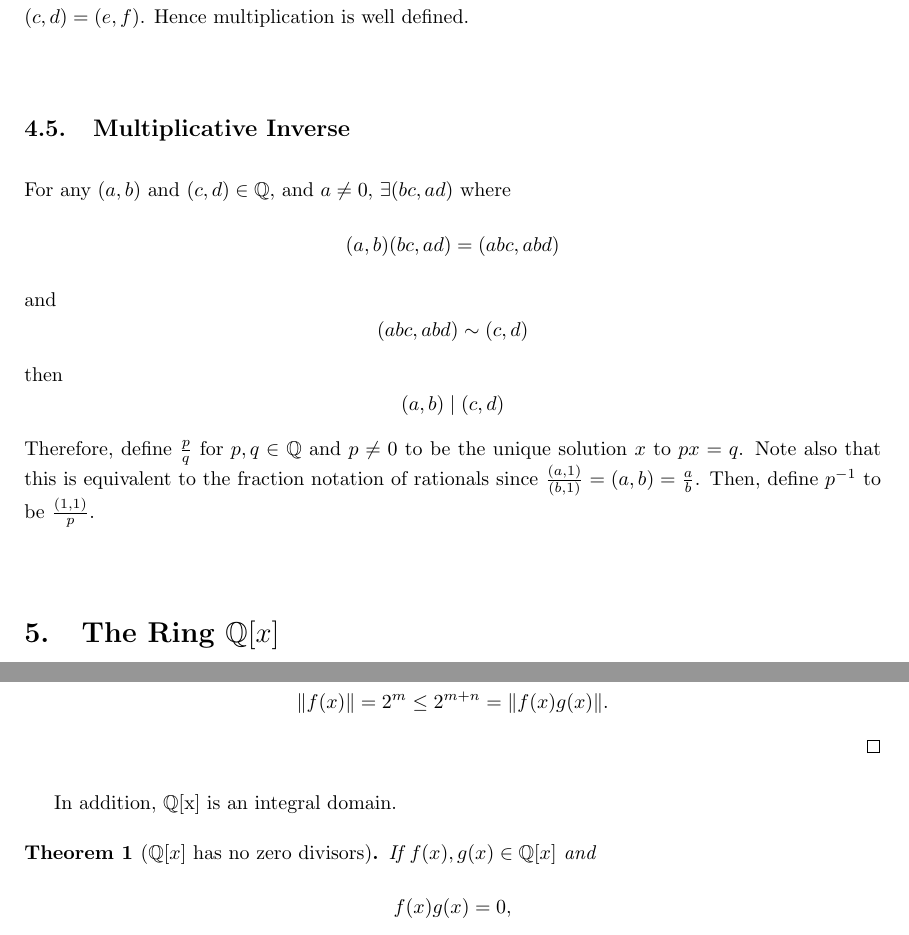
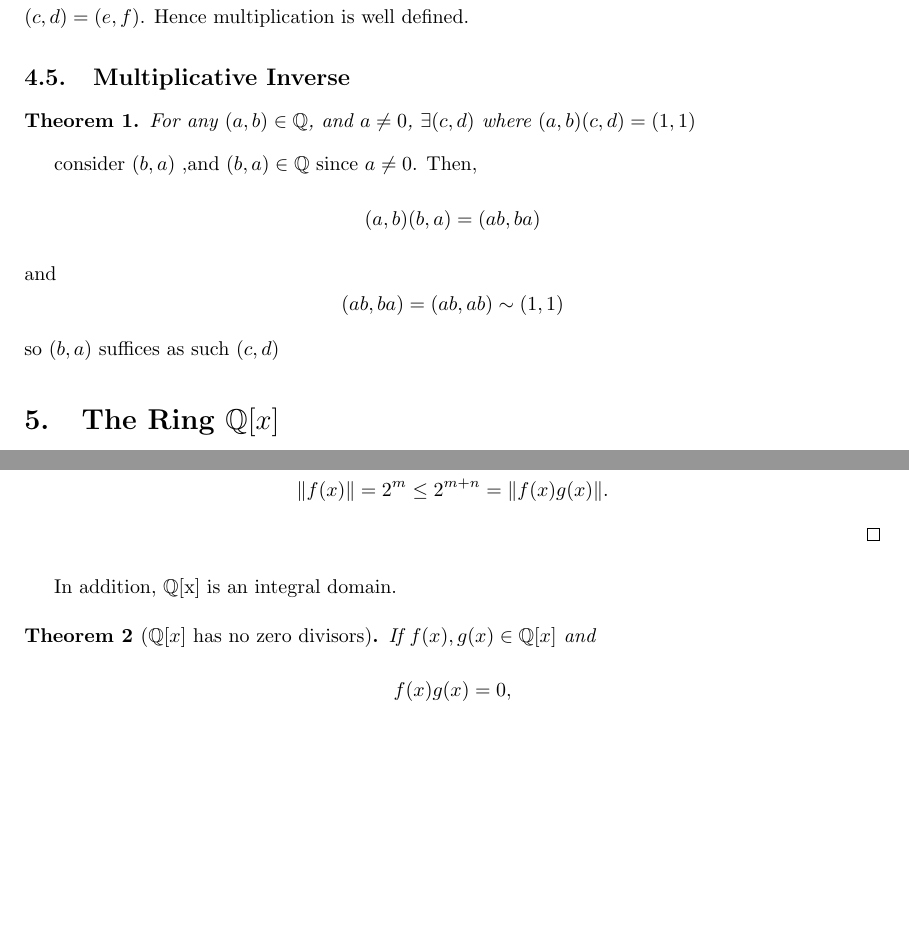
Before and after one commit to mongbean/Q-x-Paper, a LaTeX document (main.tex, which reads Sections/Rationals.tex): two parts of pages 8 and 12 of 30 before the commit and two parts of pages 8 and 12 of 29 after it, joined at a grey line, cut so that both start at the same text, the shorter picture padded with empty space. Compiled offline with pdfLaTeX.

Commit message:
changed the inverse bit

```diff
--- a/Sections/Rationals.tex
+++ b/Sections/Rationals.tex
@@ -103,16 +103,17 @@ To show that multiplication is well defined, we show that $(a,b) \cdot (c,d) = (
 
 \subsection{Multiplicative Inverse}
 %% todo: whats the theorem
-For any $(a,b)$ and $(c,d)\in\mathbb{Q}$, and $a\neq0$, $\exists(bc,ad)$ where
+
+\begin{theorem}[]
+    For any $(a,b)\in\mathbb{Q}$, and $a\neq0$, $\exists(c,d)$ where $(a,b)(c,d)=(1,1)$
+\end{theorem}
+
+consider $(b,a)$ ,and $(b,a)\in\bQ$ since $a\neq0$. Then,
 \[
-(a,b)(bc,ad)=(abc,abd)
+(a,b)(b,a)=(ab,ba)
 \]
 and
 \[
-(abc,abd)\sim(c,d)
+(ab,ba)=(ab,ab)\sim(1,1)
 \]
-then
-\[
-(a,b)\mid(c,d)
-\]
-Therefore, define $\frac{p}{q}$ for $p,q\in\mathbb{Q}$ and $p\neq0$ to be the unique solution $x$ to $px=q$. Note also that this is equivalent to the fraction notation of rationals since $\frac{(a,1)}{(b,1)}=(a,b)=\frac{a}{b}$. Then, define $p^{-1}$ to be $\frac{(1,1)}{p}$.
+so $(b,a)$ suffices as such $(c,d)$
```
